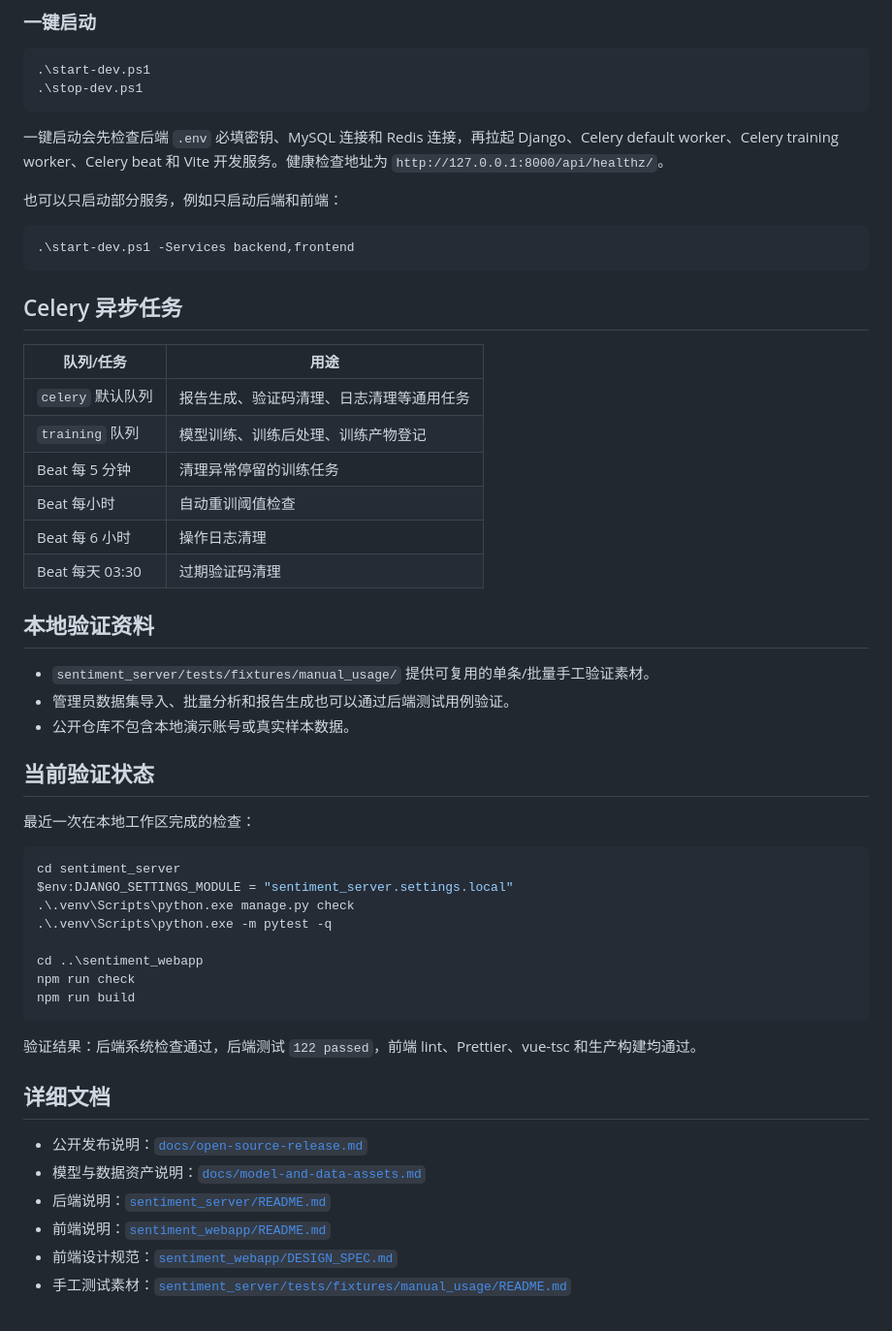
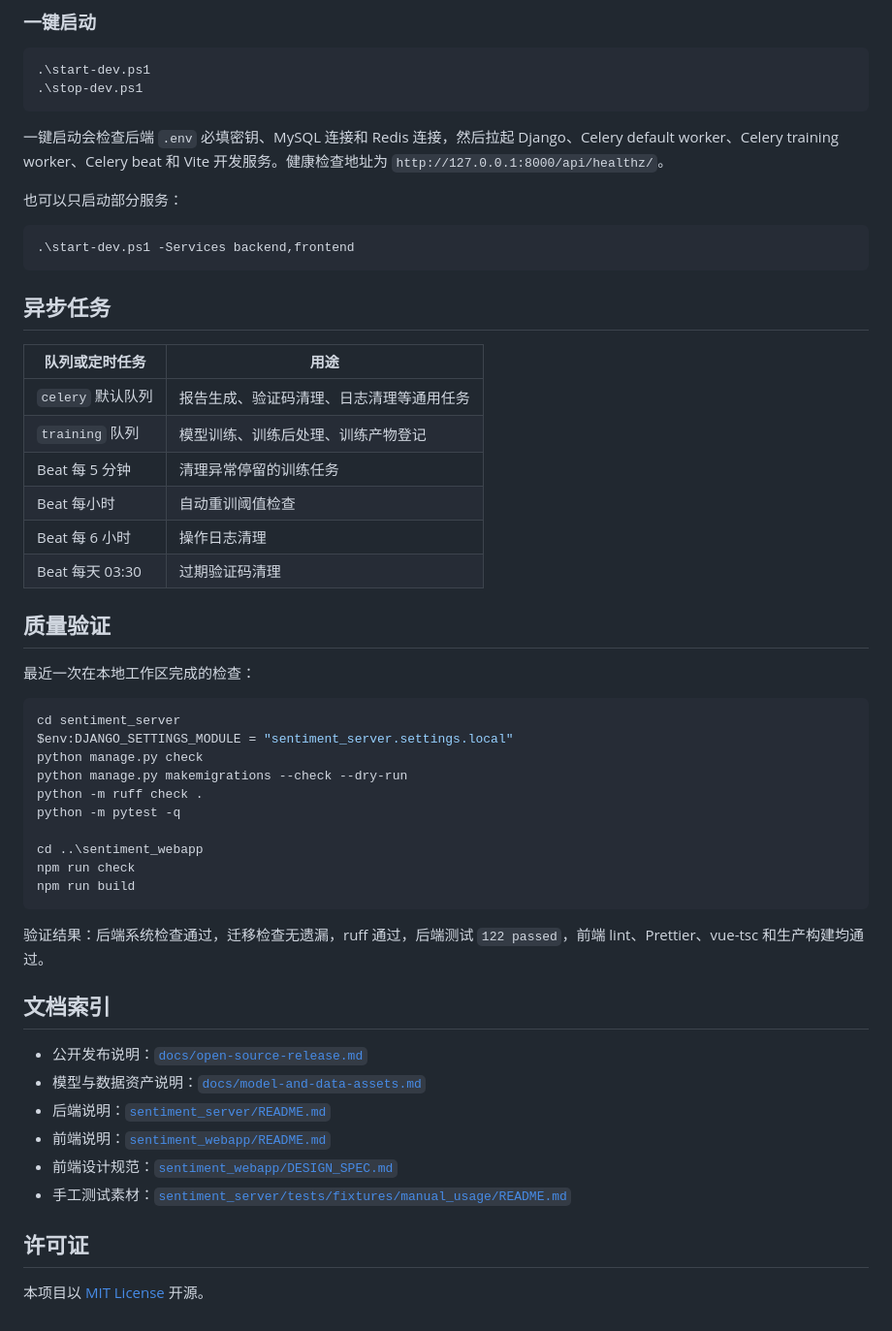
Before and after one commit to s1oopX/SentimentPlatform-Open, a Markdown page: README.md, the part around one of its changes. Shown at 97% size. Rendered like a GitHub page.

````diff
--- a/README.md
+++ b/README.md
@@ -181,17 +188,17 @@ Vite 开发服务默认访问 `http://127.0.0.1:5173/`，通过代理访问后
 .\stop-dev.ps1
 ```
 
-一键启动会先检查后端 `.env` 必填密钥、MySQL 连接和 Redis 连接，再拉起 Django、Celery default worker、Celery training worker、Celery beat 和 Vite 开发服务。健康检查地址为 `http://127.0.0.1:8000/api/healthz/`。
+一键启动会检查后端 `.env` 必填密钥、MySQL 连接和 Redis 连接，然后拉起 Django、Celery default worker、Celery training worker、Celery beat 和 Vite 开发服务。健康检查地址为 `http://127.0.0.1:8000/api/healthz/`。
 
-也可以只启动部分服务，例如只启动后端和前端：
+也可以只启动部分服务：
 
 ```powershell
 .\start-dev.ps1 -Services backend,frontend
 ```
 
-## Celery 异步任务
+## 异步任务
 
-| 队列/任务 | 用途 |
+| 队列或定时任务 | 用途 |
 | --- | --- |
 | `celery` 默认队列 | 报告生成、验证码清理、日志清理等通用任务 |
 | `training` 队列 | 模型训练、训练后处理、训练产物登记 |
@@ -200,30 +207,26 @@ Vite 开发服务默认访问 `http://127.0.0.1:5173/`，通过代理访问后
 | Beat 每 6 小时 | 操作日志清理 |
 | Beat 每天 03:30 | 过期验证码清理 |
 
-## 本地验证资料
-
-- `sentiment_server/tests/fixtures/manual_usage/` 提供可复用的单条/批量手工验证素材。
-- 管理员数据集导入、批量分析和报告生成也可以通过后端测试用例验证。
-- 公开仓库不包含本地演示账号或真实样本数据。
-
-## 当前验证状态
+## 质量验证
 
 最近一次在本地工作区完成的检查：
 
 ```powershell
 cd sentiment_server
 $env:DJANGO_SETTINGS_MODULE = "sentiment_server.settings.local"
-.\.venv\Scripts\python.exe manage.py check
-.\.venv\Scripts\python.exe -m pytest -q
+python manage.py check
+python manage.py makemigrations --check --dry-run
+python -m ruff check .
+python -m pytest -q
 
 cd ..\sentiment_webapp
 npm run check
 npm run build
 ```
 
-验证结果：后端系统检查通过，后端测试 `122 passed`，前端 lint、Prettier、vue-tsc 和生产构建均通过。
+验证结果：后端系统检查通过，迁移检查无遗漏，ruff 通过，后端测试 `122 passed`，前端 lint、Prettier、vue-tsc 和生产构建均通过。
 
-## 详细文档
+## 文档索引
 
 - 公开发布说明：[`docs/open-source-release.md`](docs/open-source-release.md)
 - 模型与数据资产说明：[`docs/model-and-data-assets.md`](docs/model-and-data-assets.md)
@@ -231,3 +234,7 @@ npm run build
 - 前端说明：[`sentiment_webapp/README.md`](sentiment_webapp/README.md)
 - 前端设计规范：[`sentiment_webapp/DESIGN_SPEC.md`](sentiment_webapp/DESIGN_SPEC.md)
 - 手工测试素材：[`sentiment_server/tests/fixtures/manual_usage/README.md`](sentiment_server/tests/fixtures/manual_usage/README.md)
+
+## 许可证
+
+本项目以 [MIT License](LICENSE) 开源。
````
Also changed, not shown: other parts of README.md (+90 -83 lines).
